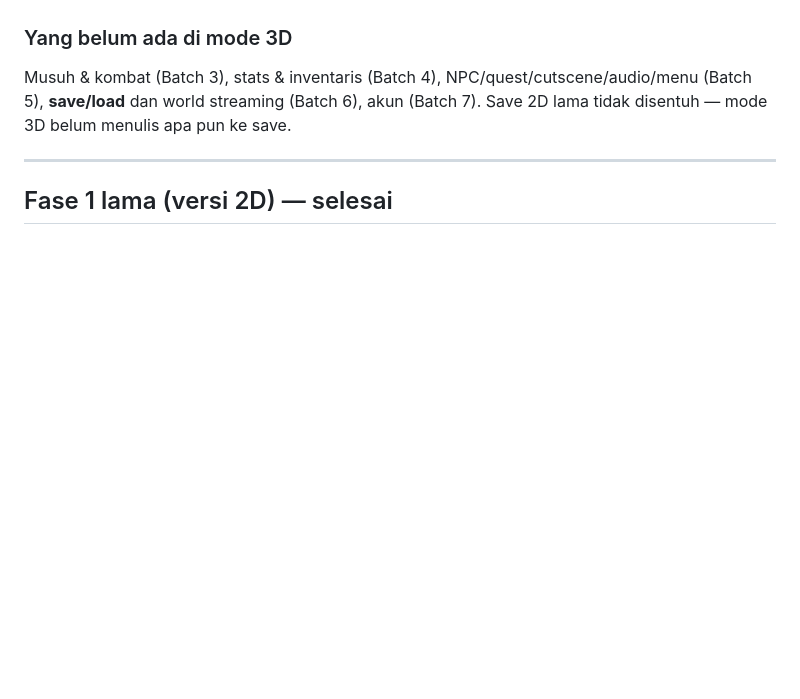
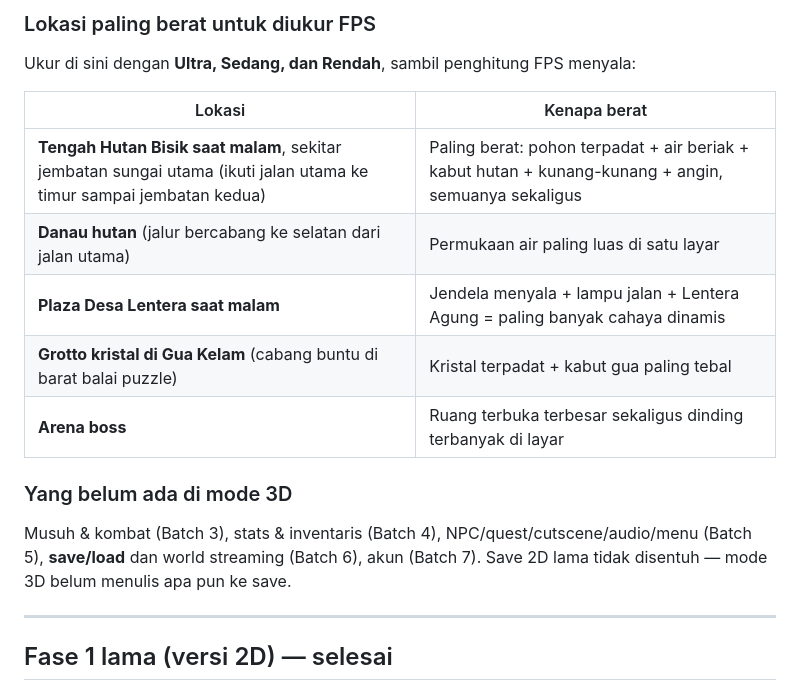
Before and after one commit to ManzzyGacor/Gtku, a Markdown page: docs/PROGRESS.md, the part around one of its changes. Rendered like a GitHub page; blank space fills up the shorter version.

```diff
--- a/docs/PROGRESS.md
+++ b/docs/PROGRESS.md
@@ -86,3 +154,15 @@ Tanpa mengubah tampilan game. 82 tes hijau.
+### Lokasi paling berat untuk diukur FPS
+
+Ukur di sini dengan **Ultra, Sedang, dan Rendah**, sambil penghitung FPS menyala:
+
+| Lokasi | Kenapa berat |
+| --- | --- |
+| **Tengah Hutan Bisik saat malam**, sekitar jembatan sungai utama (ikuti jalan utama ke timur sampai jembatan kedua) | Paling berat: pohon terpadat + air beriak + kabut hutan + kunang-kunang + angin, semuanya sekaligus |
+| **Danau hutan** (jalur bercabang ke selatan dari jalan utama) | Permukaan air paling luas di satu layar |
+| **Plaza Desa Lentera saat malam** | Jendela menyala + lampu jalan + Lentera Agung = paling banyak cahaya dinamis |
+| **Grotto kristal di Gua Kelam** (cabang buntu di barat balai puzzle) | Kristal terpadat + kabut gua paling tebal |
+| **Arena boss** | Ruang terbuka terbesar sekaligus dinding terbanyak di layar |
+
 ### Yang belum ada di mode 3D
 
 Musuh & kombat (Batch 3), stats & inventaris (Batch 4), NPC/quest/cutscene/audio/menu (Batch 5),
```
Also changed, not shown: other parts of docs/PROGRESS.md (+68 -0 lines), docs/OVERHAUL.md (+2 -2 lines).
